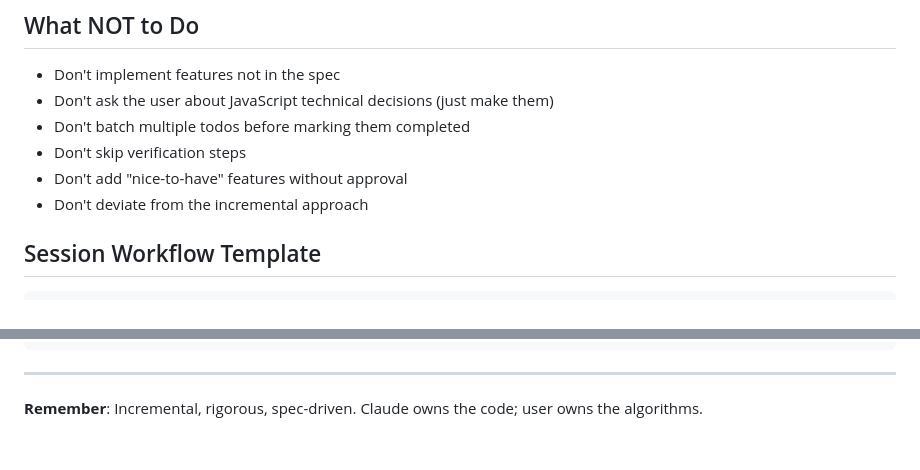
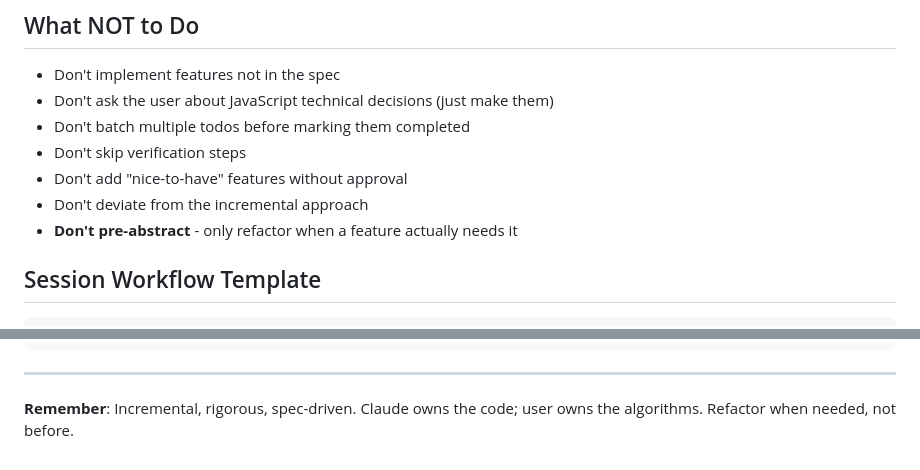
Before and after one commit to arthurviens/cache-visualizer, a Markdown page: CLAUDE.md, 2 parts joined by grey strips. GitHub-like rendering.

````diff
--- a/CLAUDE.md
+++ b/CLAUDE.md
@@ -114,6 +253,7 @@ tiling_visualizer/
 - Don't skip verification steps
 - Don't add "nice-to-have" features without approval
 - Don't deviate from the incremental approach
+- **Don't pre-abstract** - only refactor when a feature actually needs it
 
 ## Session Workflow Template
 ```
@@ -132,4 +272,4 @@ tiling_visualizer/
 
 ---
 
-**Remember**: Incremental, rigorous, spec-driven. Claude owns the code; user owns the algorithms.
+**Remember**: Incremental, rigorous, spec-driven. Claude owns the code; user owns the algorithms. Refactor when needed, not before.
````
Also changed, not shown: other parts of CLAUDE.md (+143 -4 lines).
